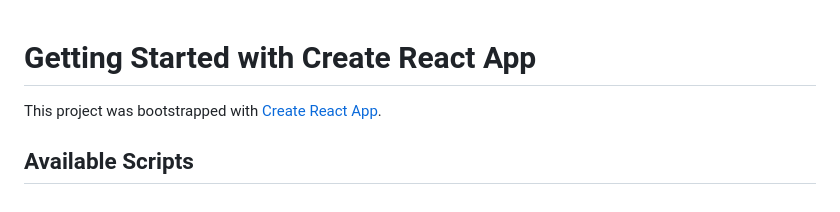
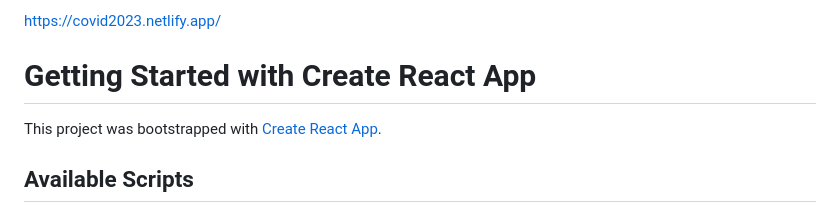
Before and after one commit to epictechnicaltricks/covid19, a Markdown page: README.md, the part around the change. Rendered like a GitHub page.

```diff
--- a/README.md
+++ b/README.md
@@ -1,3 +1,6 @@
+https://covid2023.netlify.app/
+
+
 # Getting Started with Create React App
 
 This project was bootstrapped with [Create React App](https://github.com/facebook/create-react-app).
```
